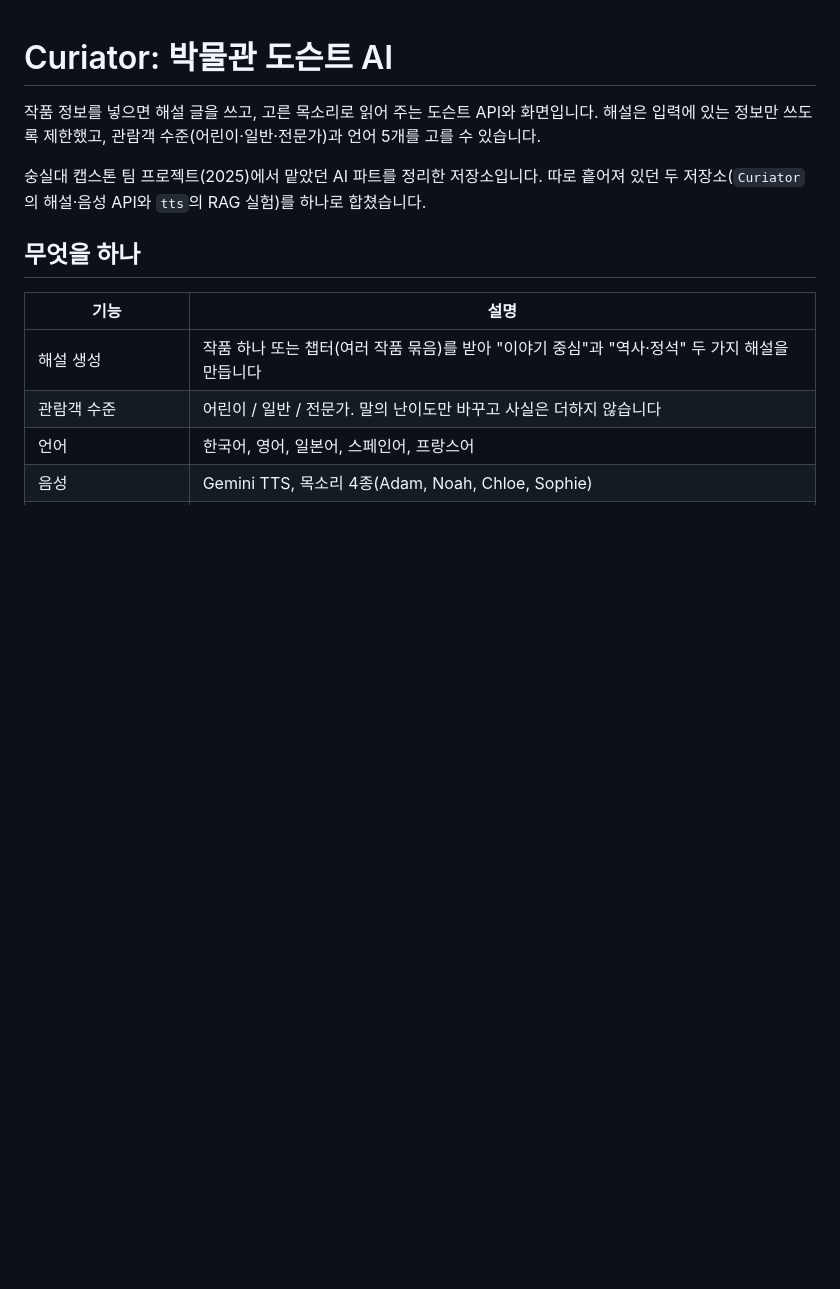
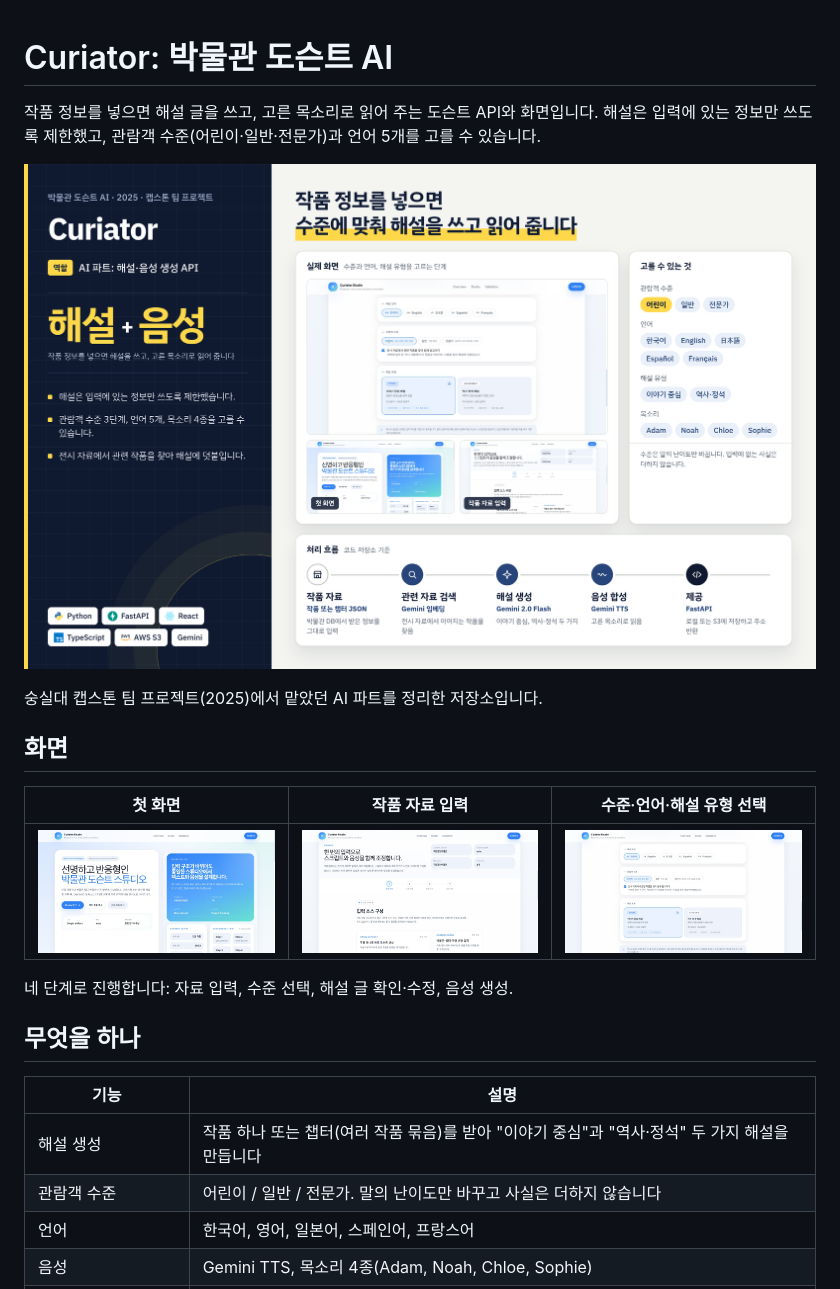
Before and after one commit to gidaseul/Curiator, a Markdown page: README.md, the part around one of its changes. Rendered like a GitHub page; pictures changed too: docs/overview.png (added), docs/screens/01-home.jpg (added), docs/screens/02-input.jpg (added); blank space fills up the shorter version.

Commit message:
README에 실제 화면과 구조 그림 추가

```diff
--- a/README.md
+++ b/README.md
@@ -3,8 +3,17 @@
 작품 정보를 넣으면 해설 글을 쓰고, 고른 목소리로 읽어 주는 도슨트 API와 화면입니다.
 해설은 입력에 있는 정보만 쓰도록 제한했고, 관람객 수준(어린이·일반·전문가)과 언어 5개를 고를 수 있습니다.
 
+![Curiator 한눈에 보기: 실제 화면, 고를 수 있는 것, 처리 흐름](docs/overview.png)
+
 숭실대 캡스톤 팀 프로젝트(2025)에서 맡았던 AI 파트를 정리한 저장소입니다.
-따로 흩어져 있던 두 저장소(`Curiator`의 해설·음성 API와 `tts`의 RAG 실험)를 하나로 합쳤습니다.
+
+## 화면
+
+| 첫 화면 | 작품 자료 입력 | 수준·언어·해설 유형 선택 |
+|---|---|---|
+| ![첫 화면](docs/screens/01-home.jpg) | ![작품 하나 또는 박물관 묶음 JSON을 넣는 단계](docs/screens/02-input.jpg) | ![관람객 수준과 언어, 해설 유형을 고르는 단계](docs/screens/03-level.jpg) |
+
+네 단계로 진행합니다: 자료 입력, 수준 선택, 해설 글 확인·수정, 음성 생성.
 
 ## 무엇을 하나
 
```
Also changed, not shown: other parts of README.md (+2 -7 lines).
